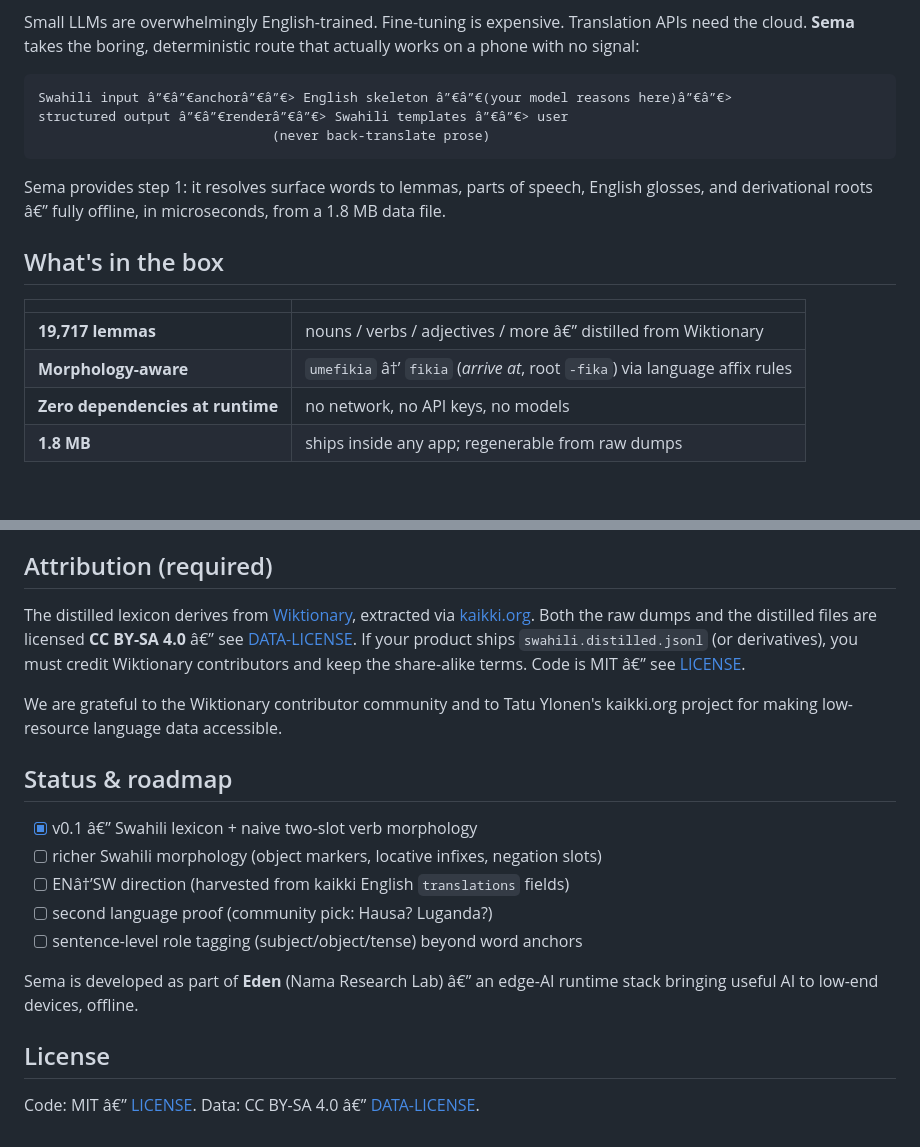
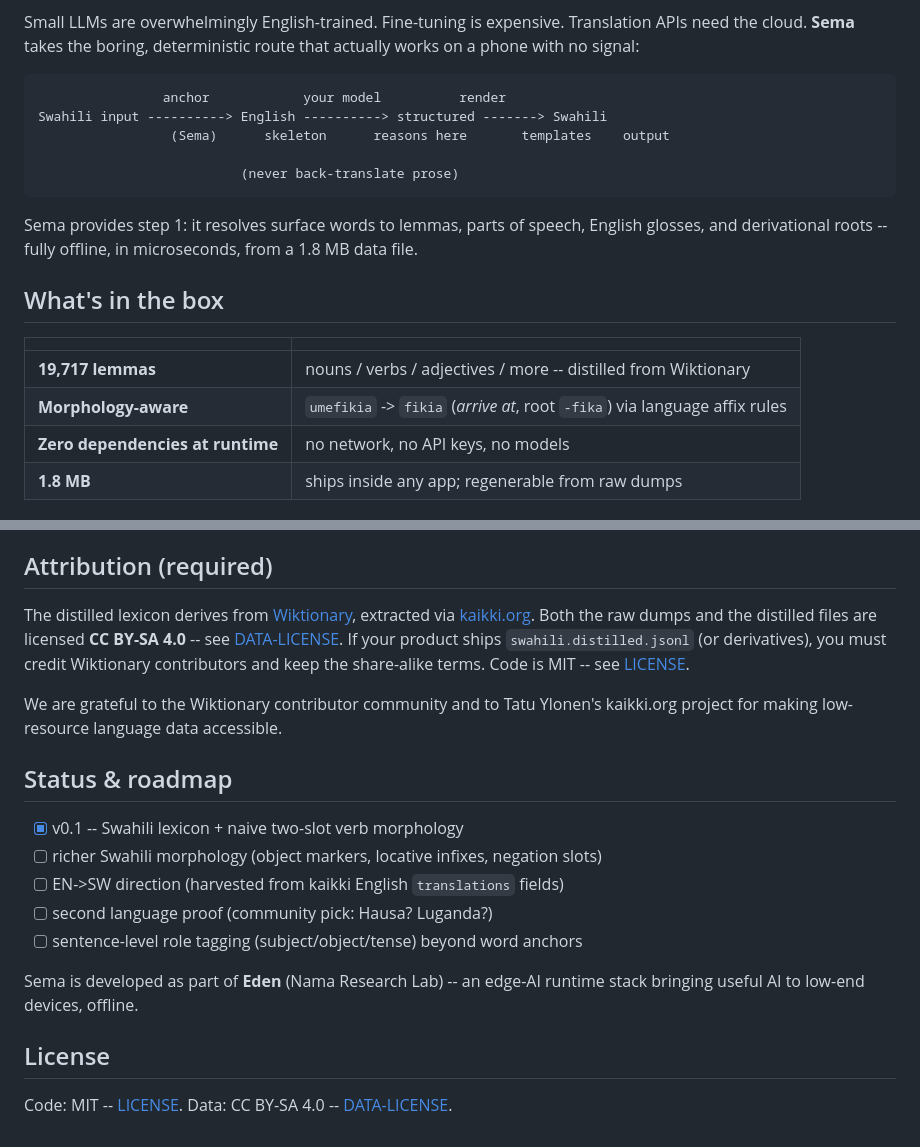
Before and after one commit to Nama-ResearchLab/Sema, a Markdown page: README.md, 2 parts joined by grey strips. GitHub-like rendering; blank space fills up the shorter version.

Commit message:
fix mojibake: rewrite README/HANDOVER with ASCII diagrams (UTF-8 codepage damage from tooling pass)

````diff
--- a/README.md
+++ b/README.md
@@ -21,21 +21,23 @@ Translation APIs need the cloud. **Sema** takes the boring, deterministic
 route that actually works on a phone with no signal:
 
 ```
-Swahili input â”€â”€anchorâ”€â”€> English skeleton â”€â”€(your model reasons here)â”€â”€>
-structured output â”€â”€renderâ”€â”€> Swahili templates â”€â”€> user
-                              (never back-translate prose)
+                anchor            your model          render
+Swahili input ----------> English ----------> structured -------> Swahili
+                 (Sema)      skeleton      reasons here       templates    output
+
+                          (never back-translate prose)
 ```
 
 Sema provides step 1: it resolves surface words to lemmas, parts of speech,
-English glosses, and derivational roots â€” fully offline, in microseconds,
+English glosses, and derivational roots -- fully offline, in microseconds,
 from a 1.8 MB data file.
 
 ## What's in the box
 
 | | |
 |---|---|
-| **19,717 lemmas** | nouns / verbs / adjectives / more â€” distilled from Wiktionary |
-| **Morphology-aware** | `umefikia` â†’ `fikia` (*arrive at*, root `-fika`) via language affix rules |
+| **19,717 lemmas** | nouns / verbs / adjectives / more -- distilled from Wiktionary |
+| **Morphology-aware** | `umefikia` -> `fikia` (*arrive at*, root `-fika`) via language affix rules |
 | **Zero dependencies at runtime** | no network, no API keys, no models |
 | **1.8 MB** | ships inside any app; regenerable from raw dumps |
 
@@ -113,26 +115,26 @@ mixed Swahili acceptance set (proper names and punctuation excluded by design).
 
 The distilled lexicon derives from [Wiktionary](https://en.wiktionary.org),
 extracted via [kaikki.org](https://kaikki.org). Both the raw dumps and the
-distilled files are licensed **CC BY-SA 4.0** â€” see
+distilled files are licensed **CC BY-SA 4.0** -- see
 [DATA-LICENSE](DATA-LICENSE). If your product ships `swahili.distilled.jsonl`
 (or derivatives), you must credit Wiktionary contributors and keep the
-share-alike terms. Code is MIT â€” see [LICENSE](LICENSE).
+share-alike terms. Code is MIT -- see [LICENSE](LICENSE).
 
 We are grateful to the Wiktionary contributor community and to Tatu Ylonen's
 kaikki.org project for making low-resource language data accessible.
 
 ## Status & roadmap
 
-- [x] v0.1 â€” Swahili lexicon + naive two-slot verb morphology
+- [x] v0.1 -- Swahili lexicon + naive two-slot verb morphology
 - [ ] richer Swahili morphology (object markers, locative infixes, negation slots)
-- [ ] ENâ†’SW direction (harvested from kaikki English `translations` fields)
+- [ ] EN->SW direction (harvested from kaikki English `translations` fields)
 - [ ] second language proof (community pick: Hausa? Luganda?)
 - [ ] sentence-level role tagging (subject/object/tense) beyond word anchors
 
-Sema is developed as part of **Eden** (Nama Research Lab) â€” an edge-AI
+Sema is developed as part of **Eden** (Nama Research Lab) -- an edge-AI
 runtime stack bringing useful AI to low-end devices, offline.
 
 ## License
 
-Code: MIT â€” [LICENSE](LICENSE).
-Data: CC BY-SA 4.0 â€” [DATA-LICENSE](DATA-LICENSE).
+Code: MIT -- [LICENSE](LICENSE).
+Data: CC BY-SA 4.0 -- [DATA-LICENSE](DATA-LICENSE).
````
Also changed, not shown: other parts of README.md (+4 -4 lines), HANDOVER.md (+40 -35 lines).
